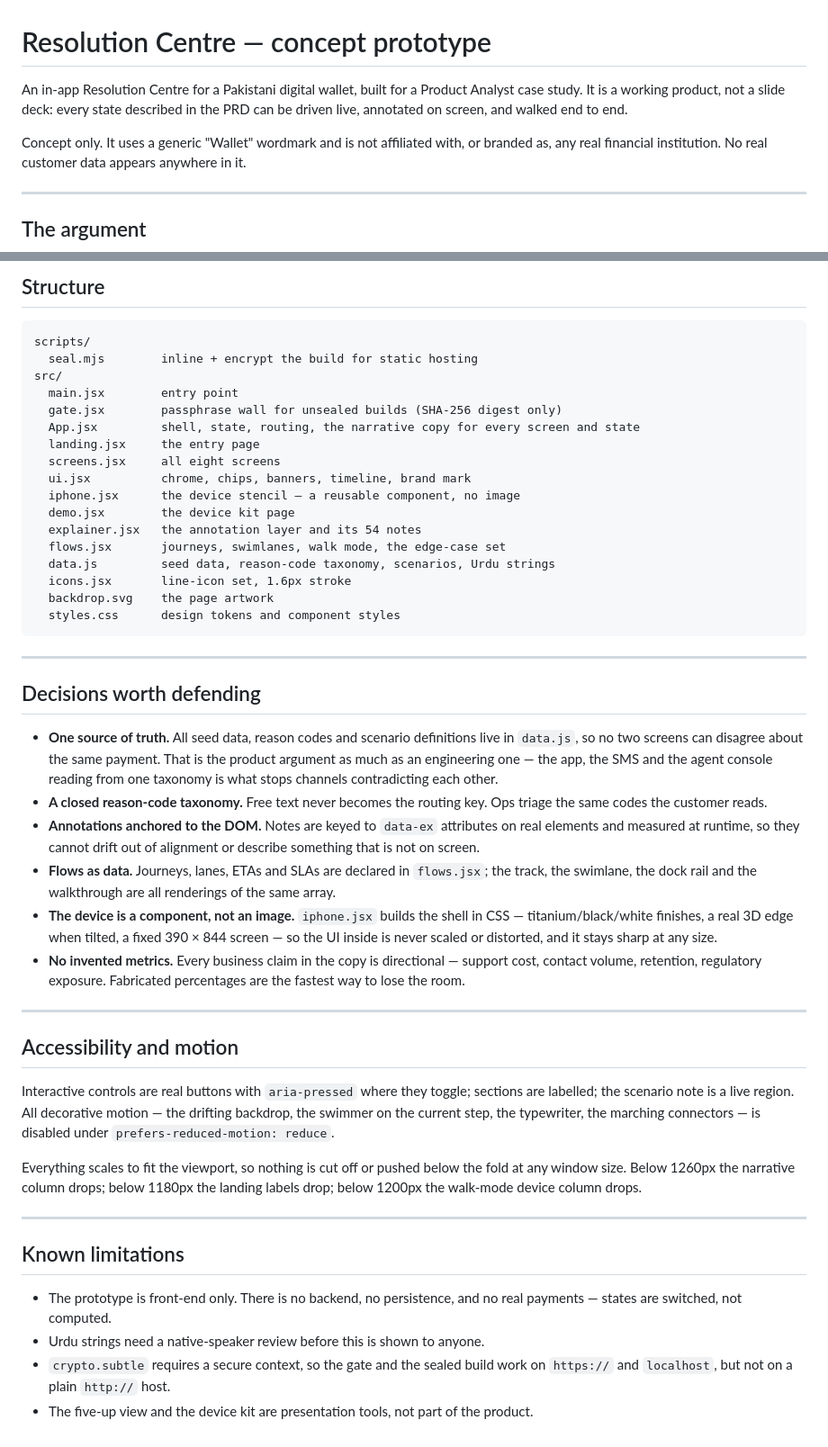
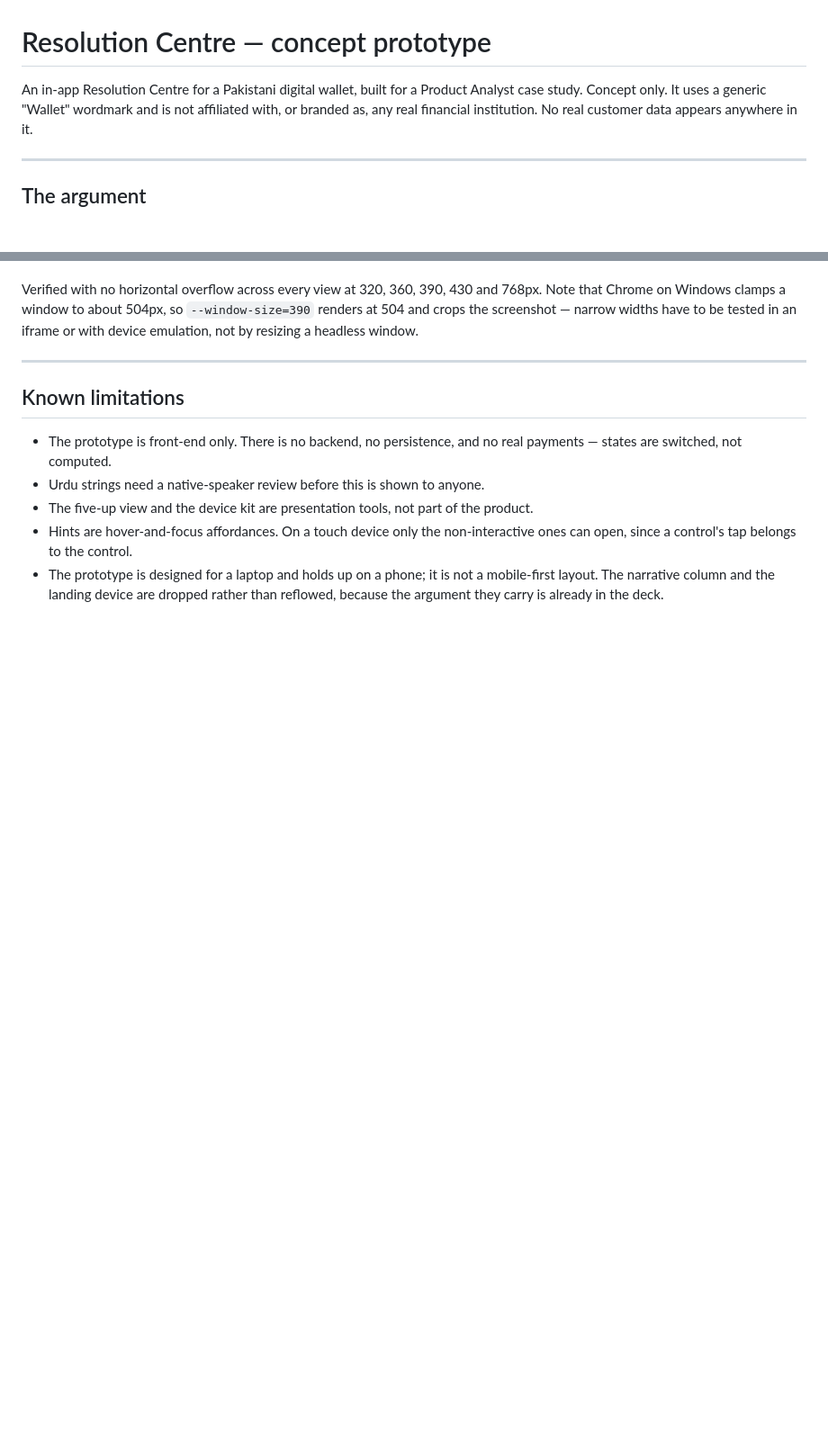
Before and after one commit to fastcoded/resolutioncenter-prototype, a Markdown page: README.md, 2 parts joined by grey strips. Shown at 90% size. GitHub-like rendering; blank space fills up the shorter version.

````diff
--- a/README.md
+++ b/README.md
@@ -1,10 +1,7 @@
 # Resolution Centre — concept prototype
 
 An in-app Resolution Centre for a Pakistani digital wallet, built for a Product Analyst
-case study. It is a working product, not a slide deck: every state described in the PRD
-can be driven live, annotated on screen, and walked end to end.
-
-Concept only. It uses a generic "Wallet" wordmark and is not affiliated with, or branded
+case study. Concept only. It uses a generic "Wallet" wordmark and is not affiliated with, or branded
 as, any real financial institution. No real customer data appears anywhere in it.
 
 ---
@@ -186,60 +150,8 @@ Any deep link skips the landing page, so headless captures are pixel-stable.
 
-## Structure
-
-```
-scripts/
-  seal.mjs        inline + encrypt the build for static hosting
-src/
-  main.jsx        entry point
-  gate.jsx        passphrase wall for unsealed builds (SHA-256 digest only)
-  App.jsx         shell, state, routing, the narrative copy for every screen and state
-  landing.jsx     the entry page
-  screens.jsx     all eight screens
-  ui.jsx          chrome, chips, banners, timeline, brand mark
-  iphone.jsx      the device stencil — a reusable component, no image
-  demo.jsx        the device kit page
-  explainer.jsx   the annotation layer and its 54 notes
-  flows.jsx       journeys, swimlanes, walk mode, the edge-case set
-  data.js         seed data, reason-code taxonomy, scenarios, Urdu strings
-  icons.jsx       line-icon set, 1.6px stroke
-  backdrop.svg    the page artwork
-  styles.css      design tokens and component styles
-```
-
----
-
-## Decisions worth defending
-
-- **One source of truth.** All seed data, reason codes and scenario definitions live in
-  `data.js`, so no two screens can disagree about the same payment. That is the product
-  argument as much as an engineering one — the app, the SMS and the agent console reading
-  from one taxonomy is what stops channels contradicting each other.
-- **A closed reason-code taxonomy.** Free text never becomes the routing key. Ops triage
-  the same codes the customer reads.
-- **Annotations anchored to the DOM.** Notes are keyed to `data-ex` attributes on real
-  elements and measured at runtime, so they cannot drift out of alignment or describe
-  something that is not on screen.
-- **Flows as data.** Journeys, lanes, ETAs and SLAs are declared in `flows.jsx`; the track,
-  the swimlane, the dock rail and the walkthrough are all renderings of the same array.
-- **The device is a component, not an image.** `iphone.jsx` builds the shell in CSS —
-  titanium/black/white finishes, a real 3D edge when tilted, a fixed 390 × 844 screen — so
-  the UI inside is never scaled or distorted, and it stays sharp at any size.
-- **No invented metrics.** Every business claim in the copy is directional — support cost,
-  contact volume, retention, regulatory exposure. Fabricated percentages are the fastest
-  way to lose the room.
-
----
-
-## Accessibility and motion
-
-Interactive controls are real buttons with `aria-pressed` where they toggle; sections are
-labelled; the scenario note is a live region. All decorative motion — the drifting
-backdrop, the swimmer on the current step, the typewriter, the marching connectors —
-is disabled under `prefers-reduced-motion: reduce`.
-
-Everything scales to fit the viewport, so nothing is cut off or pushed below the fold at
-any window size. Below 1260px the narrative column drops; below 1180px the landing labels
-drop; below 1200px the walk-mode device column drops.
+Verified with no horizontal overflow across every view at 320, 360, 390, 430 and 768px.
+Note that Chrome on Windows clamps a window to about 504px, so `--window-size=390` renders
+at 504 and crops the screenshot — narrow widths have to be tested in an iframe or with
+device emulation, not by resizing a headless window.
 
 ---
 
@@ -248,6 +160,9 @@ drop; below 1200px the walk-mode device column drops.
 - The prototype is front-end only. There is no backend, no persistence, and no real
   payments — states are switched, not computed.
 - Urdu strings need a native-speaker review before this is shown to anyone.
-- `crypto.subtle` requires a secure context, so the gate and the sealed build work on
-  `https://` and `localhost`, but not on a plain `http://` host.
 - The five-up view and the device kit are presentation tools, not part of the product.
+- Hints are hover-and-focus affordances. On a touch device only the non-interactive ones
+  can open, since a control's tap belongs to the control.
+- The prototype is designed for a laptop and holds up on a phone; it is not a mobile-first
+  layout. The narrative column and the landing device are dropped rather than reflowed,
+  because the argument they carry is already in the deck.
````
Also changed, not shown: other parts of README.md (+46 -79 lines).
